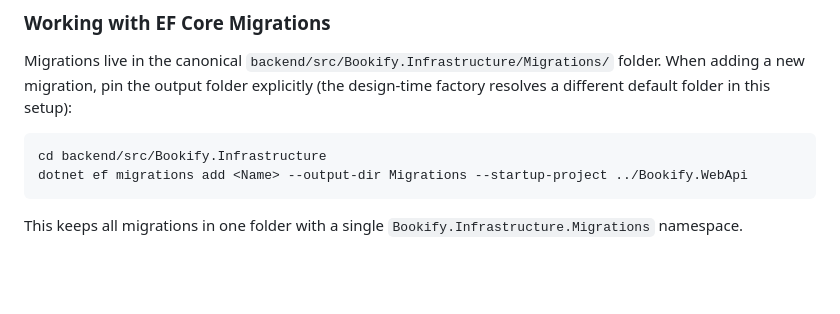
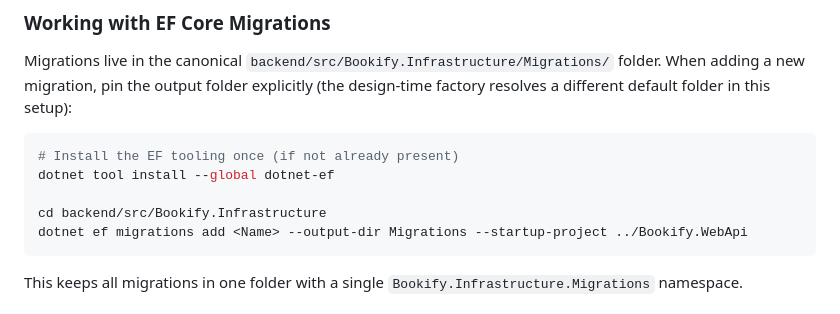
Before and after one commit to asadgill007/Bookify, a Markdown page: README.md, the part around the change. Drawn GitHub-style; blank space fills up the shorter version.

Commit message:
docs: note dotnet-ef tool prerequisite for migrations

````diff
--- a/README.md
+++ b/README.md
@@ -99,6 +99,9 @@ dotnet run
 Migrations live in the canonical `backend/src/Bookify.Infrastructure/Migrations/` folder. When adding a new migration, pin the output folder explicitly (the design-time factory resolves a different default folder in this setup):
 
 ```bash
+# Install the EF tooling once (if not already present)
+dotnet tool install --global dotnet-ef
+
 cd backend/src/Bookify.Infrastructure
 dotnet ef migrations add <Name> --output-dir Migrations --startup-project ../Bookify.WebApi
 ```
````
